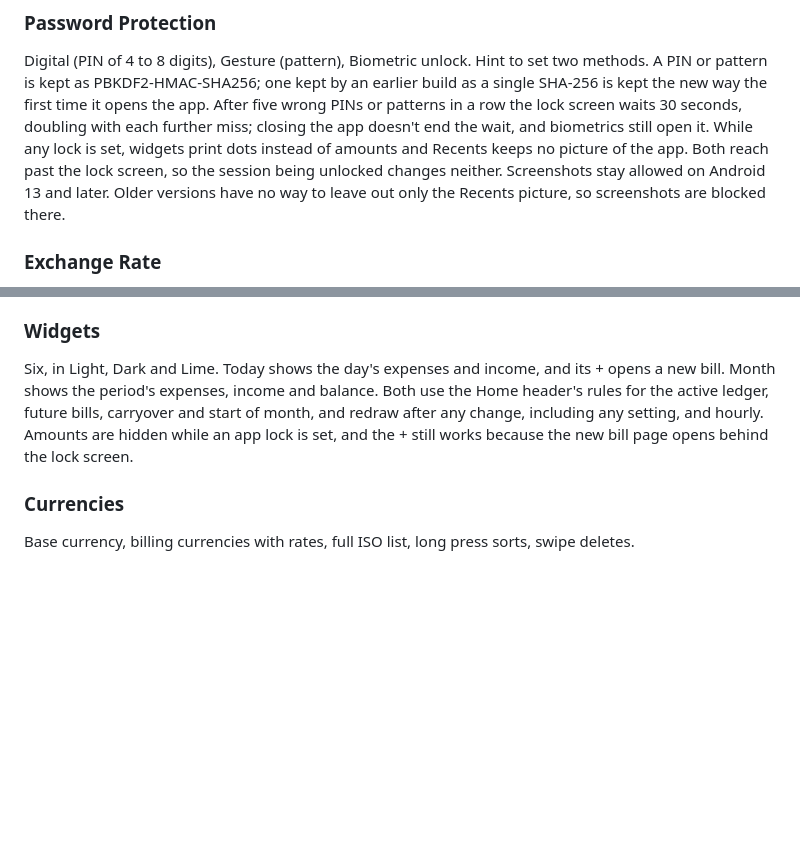
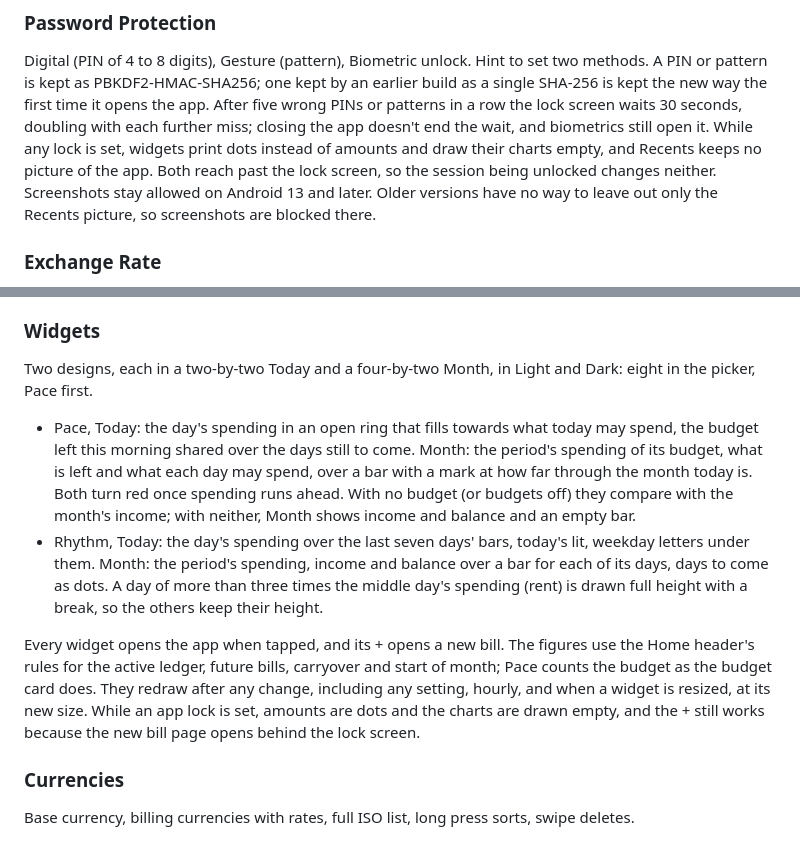
Before and after one commit to Xernnn/xrnwal, a Markdown page: docs/feature-spec.md, 2 parts joined by grey strips. Rendered like a GitHub page; blank space fills up the shorter version.

```diff
--- a/docs/feature-spec.md
+++ b/docs/feature-spec.md
@@ -217,9 +217,9 @@ Digital (PIN of 4 to 8 digits), Gesture (pattern), Biometric unlock. Hint to set
 or pattern is kept as PBKDF2-HMAC-SHA256; one kept by an earlier build as a single SHA-256 is kept the
 new way the first time it opens the app. After five wrong PINs or patterns in a row the lock screen
 waits 30 seconds, doubling with each further miss; closing the app doesn't end the wait, and
-biometrics still open it. While any lock is set, widgets print dots instead of amounts and Recents
-keeps no picture of the app. Both reach past the lock screen, so the session being unlocked changes
-neither. Screenshots stay allowed on Android 13
+biometrics still open it. While any lock is set, widgets print dots instead of amounts and draw
+their charts empty, and Recents keeps no picture of the app. Both reach past the lock screen, so the
+session being unlocked changes neither. Screenshots stay allowed on Android 13
 and later. Older versions have no way to leave out only the Recents picture, so screenshots are
 blocked there.
 
@@ -286,11 +286,24 @@ Every gesture also has a visible way to do the same thing.
 
 ### Widgets
 
-Six, in Light, Dark and Lime. Today shows the day's expenses and income, and its + opens a new bill.
-Month shows the period's expenses, income and balance. Both use the Home header's rules for the
-active ledger, future bills, carryover and start of month, and redraw after any change, including
-any setting, and hourly. Amounts are hidden while an app lock is set, and the + still works because
-the new bill page opens behind the lock screen.
+Two designs, each in a two-by-two Today and a four-by-two Month, in Light and Dark: eight in the
+picker, Pace first.
+
+- Pace, Today: the day's spending in an open ring that fills towards what today may spend, the
+  budget left this morning shared over the days still to come. Month: the period's spending of its
+  budget, what is left and what each day may spend, over a bar with a mark at how far through the
+  month today is. Both turn red once spending runs ahead. With no budget (or budgets off) they
+  compare with the month's income; with neither, Month shows income and balance and an empty bar.
+- Rhythm, Today: the day's spending over the last seven days' bars, today's lit, weekday letters
+  under them. Month: the period's spending, income and balance over a bar for each of its days,
+  days to come as dots. A day of more than three times the middle day's spending (rent) is drawn
+  full height with a break, so the others keep their height.
+
+Every widget opens the app when tapped, and its + opens a new bill. The figures use the Home header's
+rules for the active ledger, future bills, carryover and start of month; Pace counts the budget as the
+budget card does. They redraw after any change, including any setting, hourly, and when a widget is
+resized, at its new size. While an app lock is set, amounts are dots and the charts are drawn empty,
+and the + still works because the new bill page opens behind the lock screen.
 
 ### Currencies
 
```
Also changed, not shown: README.md (+15 -4 lines), docs/status.md (+5 -4 lines), docs/screenshots/widgets-pace-ahead.png (added), docs/screenshots/widgets-pace.png (added), docs/screenshots/widgets-rhythm.png (added).
